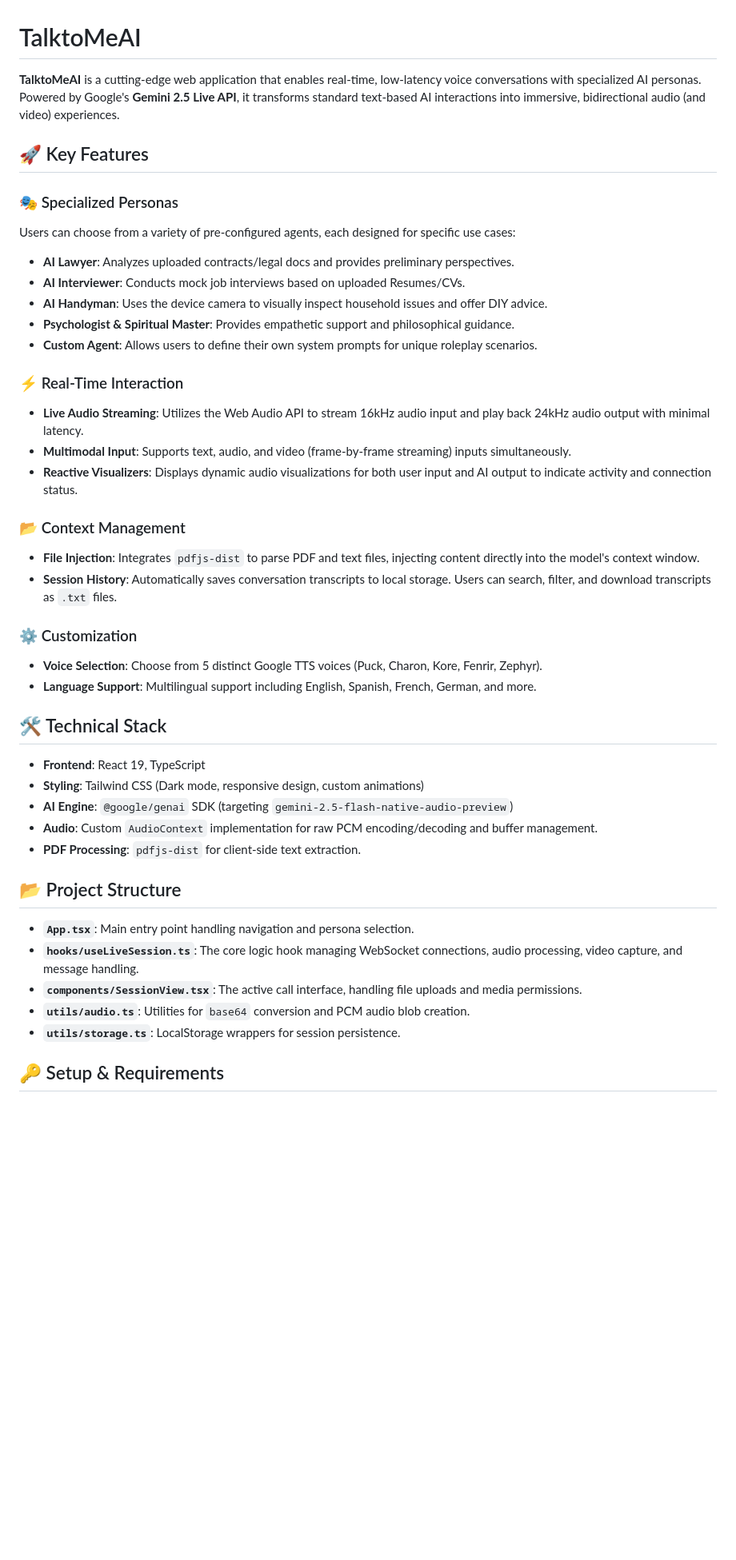
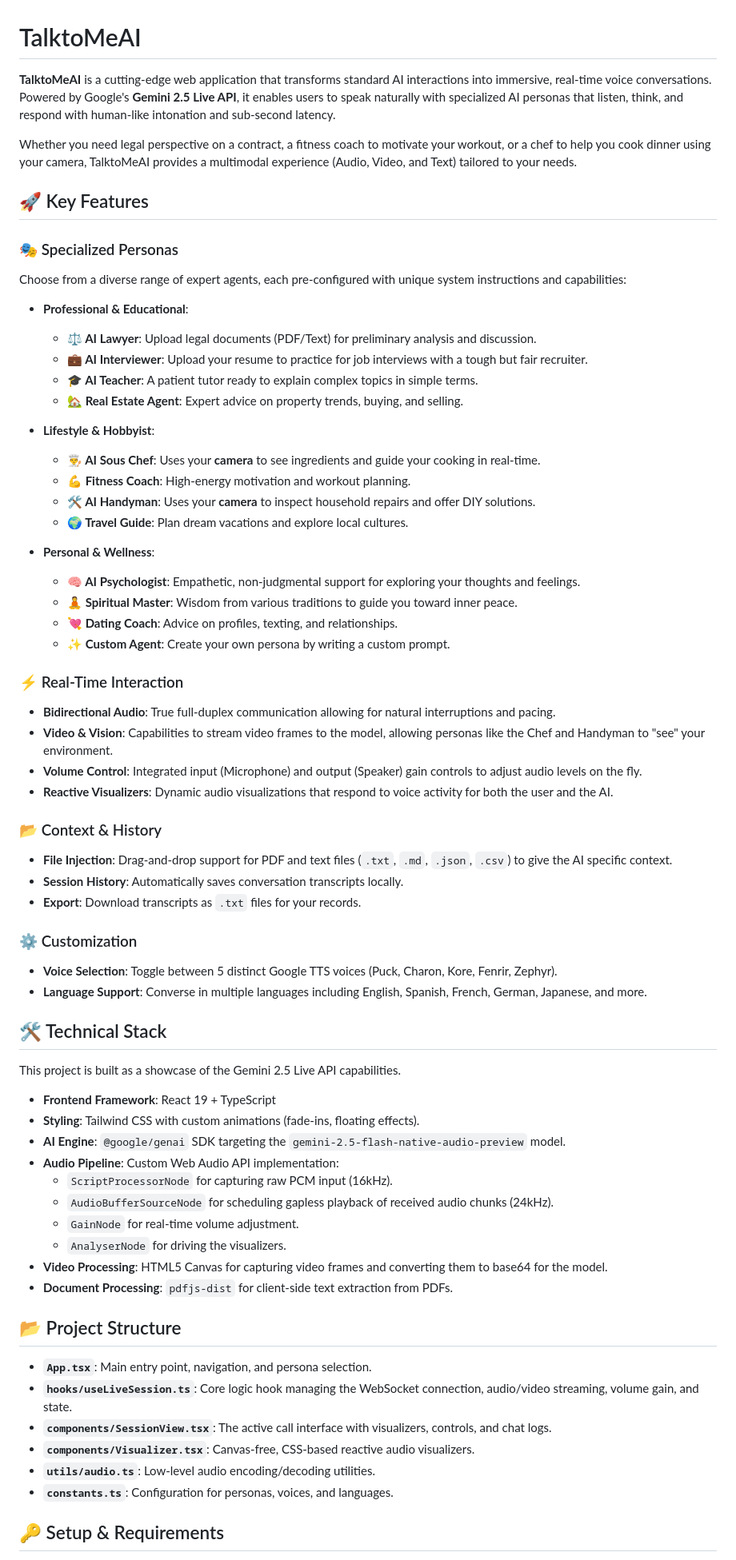
Before and after one commit to knotking/TalkToMeAI, a Markdown page: docs/README.md, the part around one of its changes. Shown at 80% size. Rendered like a GitHub page; blank space fills up the shorter version.

Commit message:
docs: Update README with new persona details
Enhanced the README to accurately reflect the current state of the TalktoMeAI application. This includes updating the core description to highlight the real-time voice capabilities and Gemini 2.5 Live API integration. New persona descriptions for AI Lawyer and AI Interviewer are added, with more detailed explanations of their functionality and input requirements.

```diff
--- a/docs/README.md
+++ b/docs/README.md
@@ -1,45 +1,70 @@
 # TalktoMeAI
 
-**TalktoMeAI** is a cutting-edge web application that enables real-time, low-latency voice conversations with specialized AI personas. Powered by Google's **Gemini 2.5 Live API**, it transforms standard text-based AI interactions into immersive, bidirectional audio (and video) experiences.
+**TalktoMeAI** is a cutting-edge web application that transforms standard AI interactions into immersive, real-time voice conversations. Powered by Google's **Gemini 2.5 Live API**, it enables users to speak naturally with specialized AI personas that listen, think, and respond with human-like intonation and sub-second latency.
+
+Whether you need legal perspective on a contract, a fitness coach to motivate your workout, or a chef to help you cook dinner using your camera, TalktoMeAI provides a multimodal experience (Audio, Video, and Text) tailored to your needs.
 
 ## 🚀 Key Features
 
 ### 🎭 Specialized Personas
-Users can choose from a variety of pre-configured agents, each designed for specific use cases:
-*   **AI Lawyer**: Analyzes uploaded contracts/legal docs and provides preliminary perspectives.
-*   **AI Interviewer**: Conducts mock job interviews based on uploaded Resumes/CVs.
-*   **AI Handyman**: Uses the device camera to visually inspect household issues and offer DIY advice.
-*   **Psychologist & Spiritual Master**: Provides empathetic support and philosophical guidance.
-*   **Custom Agent**: Allows users to define their own system prompts for unique roleplay scenarios.
+Choose from a diverse range of expert agents, each pre-configured with unique system instructions and capabilities:
+
+*   **Professional & Educational**:
+    *   **⚖️ AI Lawyer**: Upload legal documents (PDF/Text) for preliminary analysis and discussion.
+    *   **💼 AI Interviewer**: Upload your resume to practice for job interviews with a tough but fair recruiter.
+    *   **🎓 AI Teacher**: A patient tutor ready to explain complex topics in simple terms.
+    *   **🏡 Real Estate Agent**: Expert advice on property trends, buying, and selling.
+
+*   **Lifestyle & Hobbyist**:
+    *   **👨‍🍳 AI Sous Chef**: Uses your **camera** to see ingredients and guide your cooking in real-time.
+    *   **💪 Fitness Coach**: High-energy motivation and workout planning.
+    *   **🛠️ AI Handyman**: Uses your **camera** to inspect household repairs and offer DIY solutions.
+    *   **🌍 Travel Guide**: Plan dream vacations and explore local cultures.
+
+*   **Personal & Wellness**:
+    *   **🧠 AI Psychologist**: Empathetic, non-judgmental support for exploring your thoughts and feelings.
+    *   **🧘 Spiritual Master**: Wisdom from various traditions to guide you toward inner peace.
+    *   **💘 Dating Coach**: Advice on profiles, texting, and relationships.
+    *   **✨ Custom Agent**: Create your own persona by writing a custom prompt.
 
 ### ⚡ Real-Time Interaction
-*   **Live Audio Streaming**: Utilizes the Web Audio API to stream 16kHz audio input and play back 24kHz audio output with minimal latency.
-*   **Multimodal Input**: Supports text, audio, and video (frame-by-frame streaming) inputs simultaneously.
-*   **Reactive Visualizers**: Displays dynamic audio visualizations for both user input and AI output to indicate activity and connection status.
+*   **Bidirectional Audio**: True full-duplex communication allowing for natural interruptions and pacing.
+*   **Video & Vision**: Capabilities to stream video frames to the model, allowing personas like the Chef and Handyman to "see" your environment.
+*   **Volume Control**: Integrated input (Microphone) and output (Speaker) gain controls to adjust audio levels on the fly.
+*   **Reactive Visualizers**: Dynamic audio visualizations that respond to voice activity for both the user and the AI.
 
-### 📂 Context Management
-*   **File Injection**: Integrates `pdfjs-dist` to parse PDF and text files, injecting content directly into the model's context window.
-*   **Session History**: Automatically saves conversation transcripts to local storage. Users can search, filter, and download transcripts as `.txt` files.
+### 📂 Context & History
+*   **File Injection**: Drag-and-drop support for PDF and text files (`.txt`, `.md`, `.json`, `.csv`) to give the AI specific context.
+*   **Session History**: Automatically saves conversation transcripts locally.
+*   **Export**: Download transcripts as `.txt` files for your records.
 
 ### ⚙️ Customization
-*   **Voice Selection**: Choose from 5 distinct Google TTS voices (Puck, Charon, Kore, Fenrir, Zephyr).
-*   **Language Support**: Multilingual support including English, Spanish, French, German, and more.
+*   **Voice Selection**: Toggle between 5 distinct Google TTS voices (Puck, Charon, Kore, Fenrir, Zephyr).
+*   **Language Support**: Converse in multiple languages including English, Spanish, French, German, Japanese, and more.
 
 ## 🛠 Technical Stack
 
-*   **Frontend**: React 19, TypeScript
-*   **Styling**: Tailwind CSS (Dark mode, responsive design, custom animations)
-*   **AI Engine**: `@google/genai` SDK (targeting `gemini-2.5-flash-native-audio-preview`)
-*   **Audio**: Custom `AudioContext` implementation for raw PCM encoding/decoding and buffer management.
-*   **PDF Processing**: `pdfjs-dist` for client-side text extraction.
+This project is built as a showcase of the Gemini 2.5 Live API capabilities.
+
+*   **Frontend Framework**: React 19 + TypeScript
+*   **Styling**: Tailwind CSS with custom animations (fade-ins, floating effects).
+*   **AI Engine**: `@google/genai` SDK targeting the `gemini-2.5-flash-native-audio-preview` model.
+*   **Audio Pipeline**: Custom Web Audio API implementation:
+    *   `ScriptProcessorNode` for capturing raw PCM input (16kHz).
+    *   `AudioBufferSourceNode` for scheduling gapless playback of received audio chunks (24kHz).
+    *   `GainNode` for real-time volume adjustment.
+    *   `AnalyserNode` for driving the visualizers.
+*   **Video Processing**: HTML5 Canvas for capturing video frames and converting them to base64 for the model.
+*   **Document Processing**: `pdfjs-dist` for client-side text extraction from PDFs.
 
 ## 📂 Project Structure
 
-*   **`App.tsx`**: Main entry point handling navigation and persona selection.
-*   **`hooks/useLiveSession.ts`**: The core logic hook managing WebSocket connections, audio processing, video capture, and message handling.
-*   **`components/SessionView.tsx`**: The active call interface, handling file uploads and media permissions.
-*   **`utils/audio.ts`**: Utilities for `base64` conversion and PCM audio blob creation.
-*   **`utils/storage.ts`**: LocalStorage wrappers for session persistence.
+*   **`App.tsx`**: Main entry point, navigation, and persona selection.
+*   **`hooks/useLiveSession.ts`**: Core logic hook managing the WebSocket connection, audio/video streaming, volume gain, and state.
+*   **`components/SessionView.tsx`**: The active call interface with visualizers, controls, and chat logs.
+*   **`components/Visualizer.tsx`**: Canvas-free, CSS-based reactive audio visualizers.
+*   **`utils/audio.ts`**: Low-level audio encoding/decoding utilities.
+*   **`constants.ts`**: Configuration for personas, voices, and languages.
 
 ## 🔑 Setup & Requirements
 
```
Also changed, not shown: other parts of docs/README.md (+6 -4 lines).
